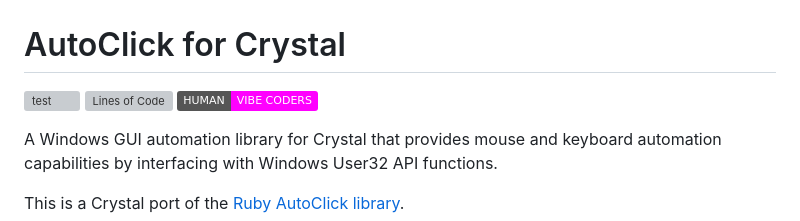
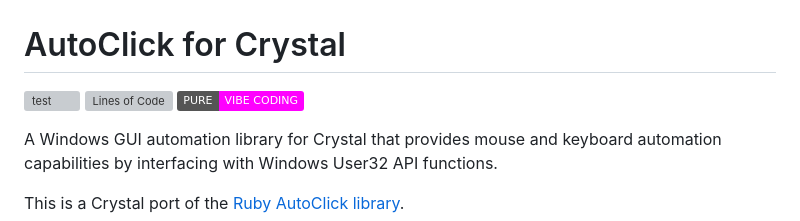
Before and after one commit to kojix2/auto_click, a Markdown page: README.md, the part around the change. GitHub-like rendering; badges without logos; grey boxes are pictures that could not be loaded.

Commit message:
pure vibe coding

```diff
--- a/README.md
+++ b/README.md
@@ -2,7 +2,7 @@
 
 [![test](https://github.com/kojix2/auto_click/actions/workflows/test.yml/badge.svg)](https://github.com/kojix2/auto_click/actions/workflows/test.yml)
 [![Lines of Code](https://img.shields.io/endpoint?url=https%3A%2F%2Ftokei.kojix2.net%2Fbadge%2Fgithub%2Fkojix2%2Fauto_click%2Flines)](https://tokei.kojix2.net/github/kojix2/auto_click)
-![Static Badge](https://img.shields.io/badge/HUMAN-VIBE_CODERS-magenta)
+![Static Badge](https://img.shields.io/badge/PURE-VIBE_CODING-magenta)
 
 A Windows GUI automation library for Crystal that provides mouse and keyboard automation capabilities by interfacing with Windows User32 API functions.
 
```
